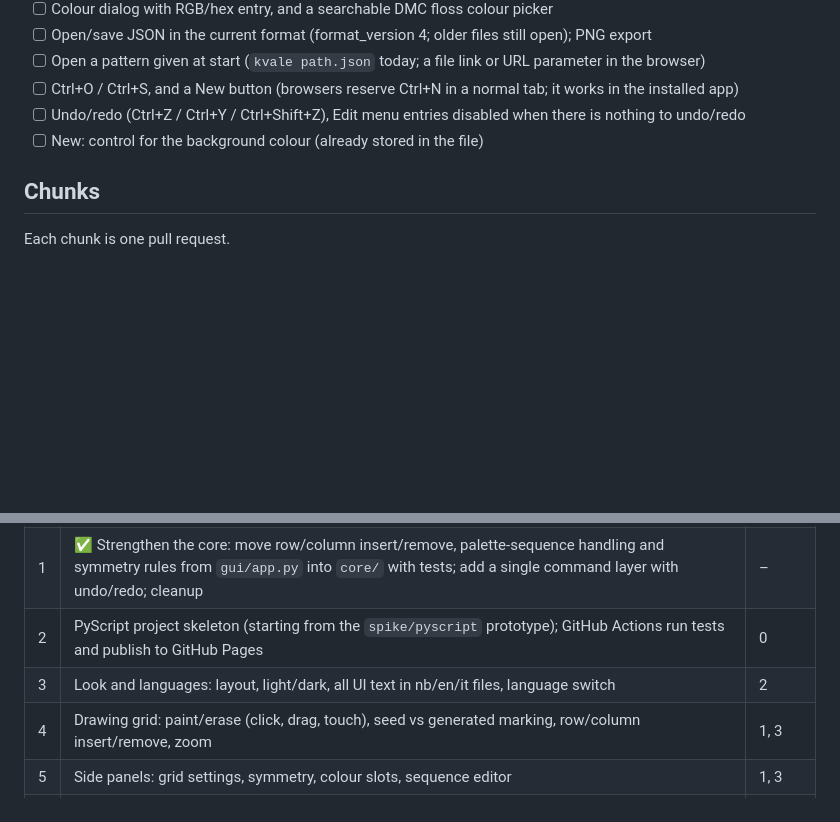
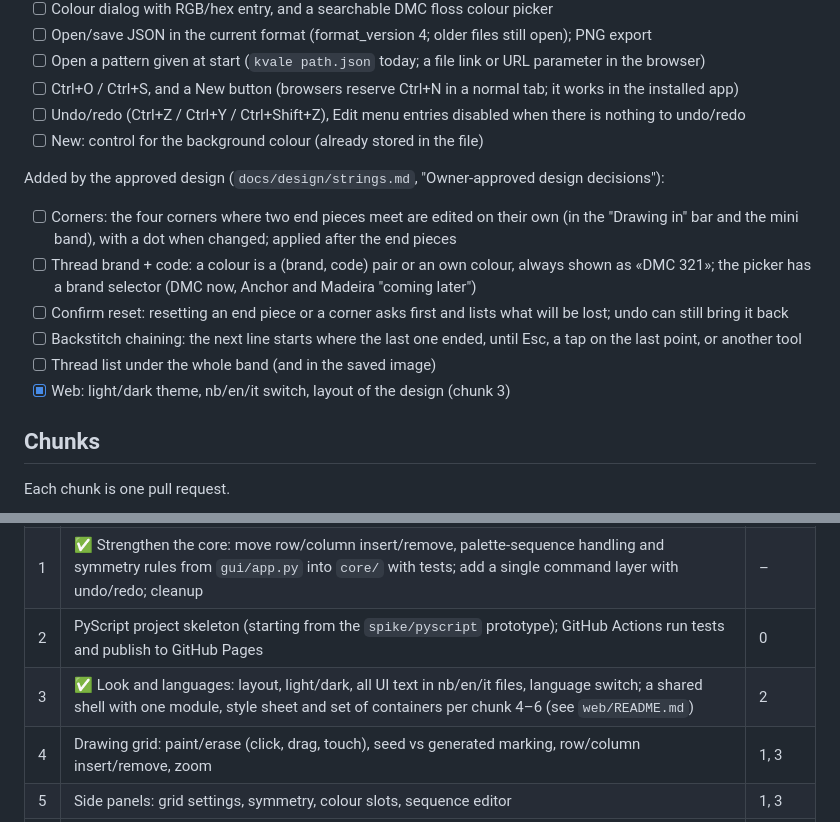
Before and after one commit to francescalb/kvale, a Markdown page: docs/PLAN.md, 2 parts joined by grey strips. Rendered like a GitHub page; blank space fills up the shorter version.

Commit message:
Plan: chunk 3 done; add the design's new features to the checklist
Co-Authored-By: Claude Opus 5.5 <noreply@anthropic.com>

```diff
--- a/docs/PLAN.md
+++ b/docs/PLAN.md
@@ -35,6 +35,15 @@ Every item must work in the new app before the Tkinter interface is removed.
 - [ ] Undo/redo (Ctrl+Z / Ctrl+Y / Ctrl+Shift+Z), Edit menu entries disabled when there is nothing to undo/redo
 - [ ] New: control for the background colour (already stored in the file)
 
+Added by the approved design (`docs/design/strings.md`, "Owner-approved design decisions"):
+
+- [ ] Corners: the four corners where two end pieces meet are edited on their own (in the "Drawing in" bar and the mini band), with a dot when changed; applied after the end pieces
+- [ ] Thread brand + code: a colour is a (brand, code) pair or an own colour, always shown as «DMC 321»; the picker has a brand selector (DMC now, Anchor and Madeira "coming later")
+- [ ] Confirm reset: resetting an end piece or a corner asks first and lists what will be lost; undo can still bring it back
+- [ ] Backstitch chaining: the next line starts where the last one ended, until Esc, a tap on the last point, or another tool
+- [ ] Thread list under the whole band (and in the saved image)
+- [x] Web: light/dark theme, nb/en/it switch, layout of the design (chunk 3)
+
 ## Chunks
 
 Each chunk is one pull request.
@@ -44,7 +53,7 @@ Each chunk is one pull request.
 | 0 | ✅ Toolkit test: throwaway Flet and PyScript apps (branches `spike/flet`, `spike/pyscript`). PyScript chosen | – |
 | 1 | ✅ Strengthen the core: move row/column insert/remove, palette-sequence handling and symmetry rules from `gui/app.py` into `core/` with tests; add a single command layer with undo/redo; cleanup | – |
 | 2 | PyScript project skeleton (starting from the `spike/pyscript` prototype); GitHub Actions run tests and publish to GitHub Pages | 0 |
-| 3 | Look and languages: layout, light/dark, all UI text in nb/en/it files, language switch | 2 |
+| 3 | ✅ Look and languages: layout, light/dark, all UI text in nb/en/it files, language switch; a shared shell with one module, style sheet and set of containers per chunk 4–6 (see `web/README.md`) | 2 |
 | 4 | Drawing grid: paint/erase (click, drag, touch), seed vs generated marking, row/column insert/remove, zoom | 1, 3 |
 | 5 | Side panels: grid settings, symmetry, colour slots, sequence editor | 1, 3 |
 | 6 | Files: open/save JSON, PNG export, autosave in the browser | 1, 2 |
```
